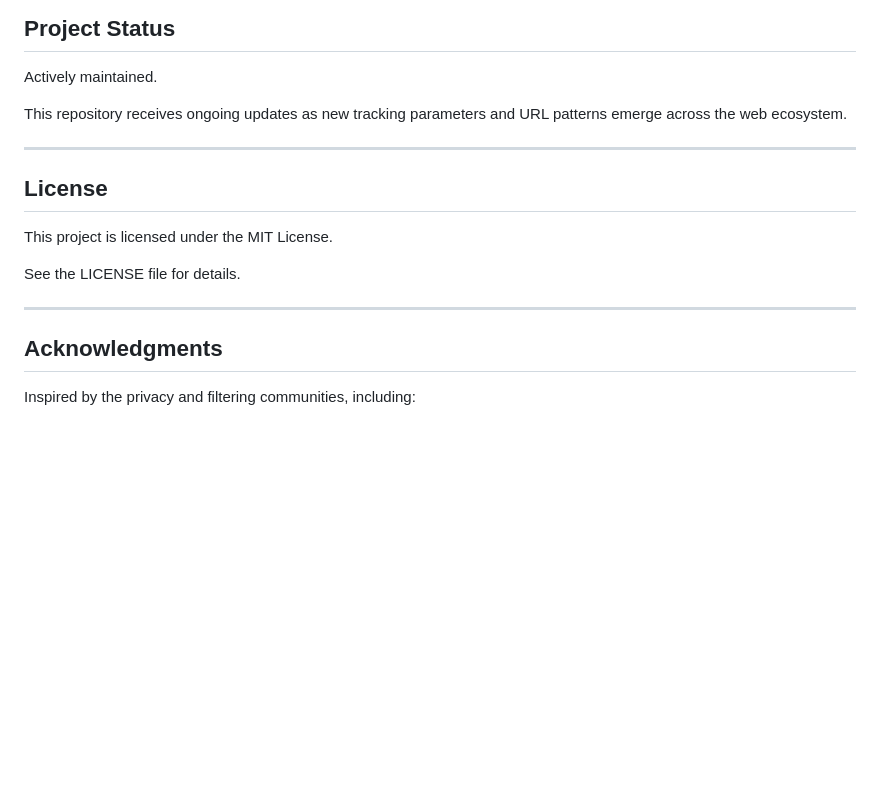
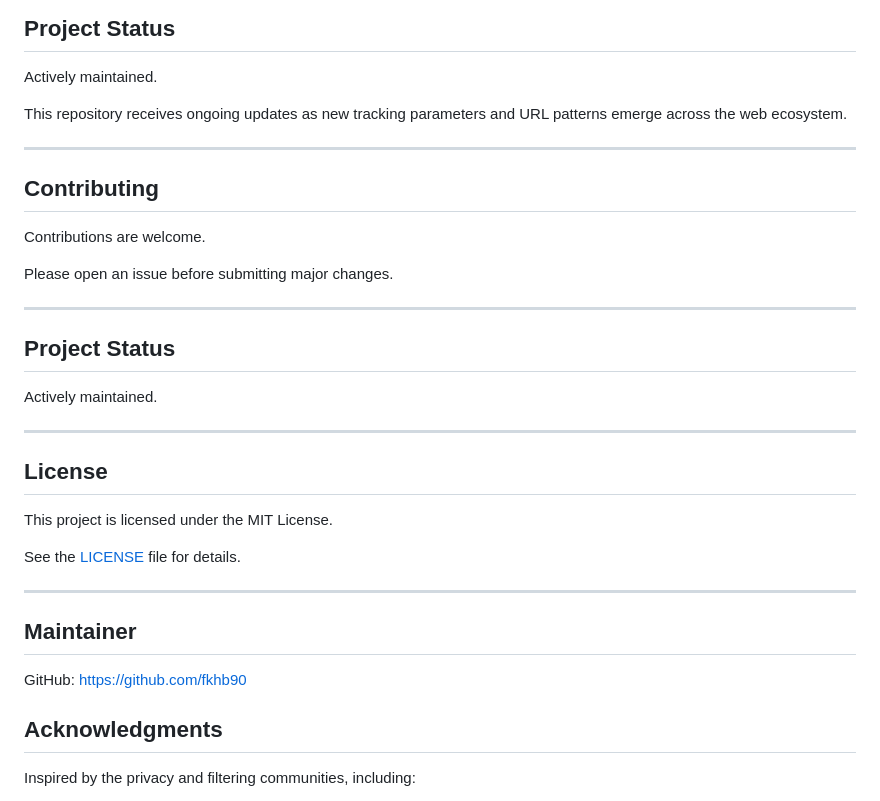
Before and after one commit to fkhb90/URL_Ultimate_Filter, a Markdown page: README.md, the part around the change. Drawn GitHub-style; blank space fills up the shorter version.

```diff
--- a/README.md
+++ b/README.md
@@ -207,13 +207,32 @@ This repository receives ongoing updates as new tracking parameters and URL patt
 
 ---
 
+## Contributing
+
+Contributions are welcome.
+
+Please open an issue before submitting major changes.
+
+---
+
+## Project Status
+
+Actively maintained.
+
+---
+
 ## License
 
 This project is licensed under the MIT License.
 
-See the LICENSE file for details.
+See the [LICENSE](LICENSE) file for details.
 
 ---
+
+## Maintainer
+
+GitHub: https://github.com/fkhb90
+
 
 ## Acknowledgments
 
```
